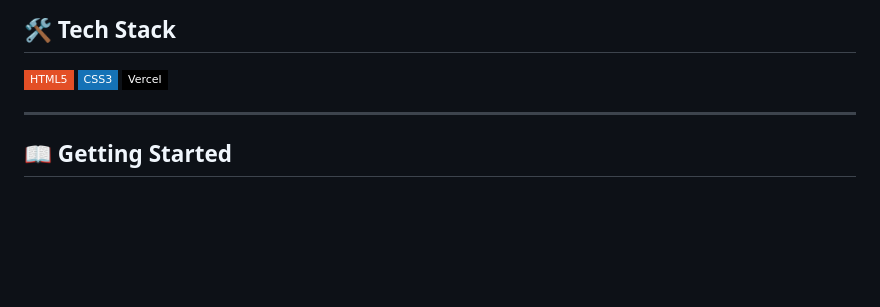
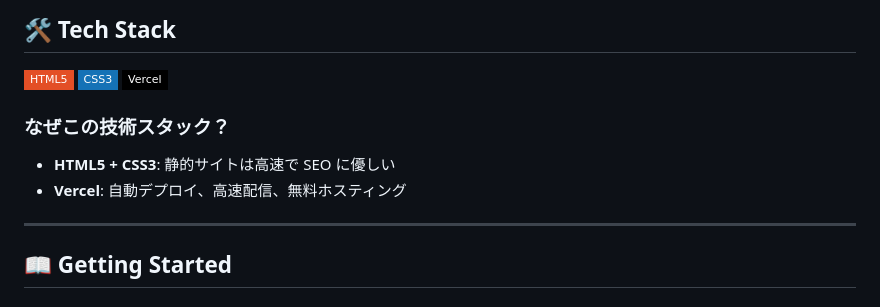
Before and after one commit to jcm2bd9rn5-cyber/strive-lp, a Markdown page: README.md, the part around one of its changes. GitHub-like rendering; badges without logos; blank space fills up the shorter version.

```diff
--- a/README.md
+++ b/README.md
@@ -76,6 +76,11 @@ Strive LP
   <img src="https://img.shields.io/badge/Vercel-000000?style=flat-square&logo=vercel&logoColor=white" />
 </p>
 
+### なぜこの技術スタック？
+
+- **HTML5 + CSS3**: 静的サイトは高速で SEO に優しい
+- **Vercel**: 自動デプロイ、高速配信、無料ホスティング
+
 ---
 
 ## 📖 Getting Started
```
Also changed, not shown: other parts of README.md (+33 -5 lines).
